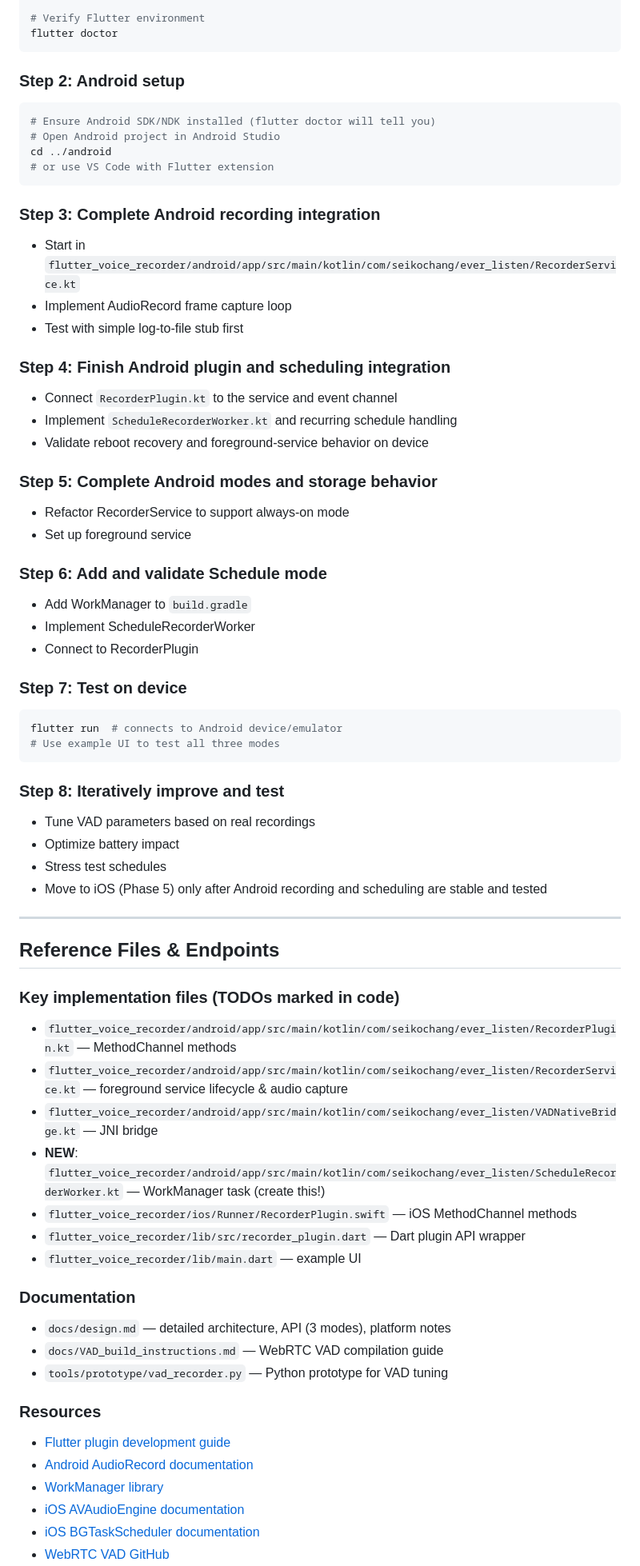
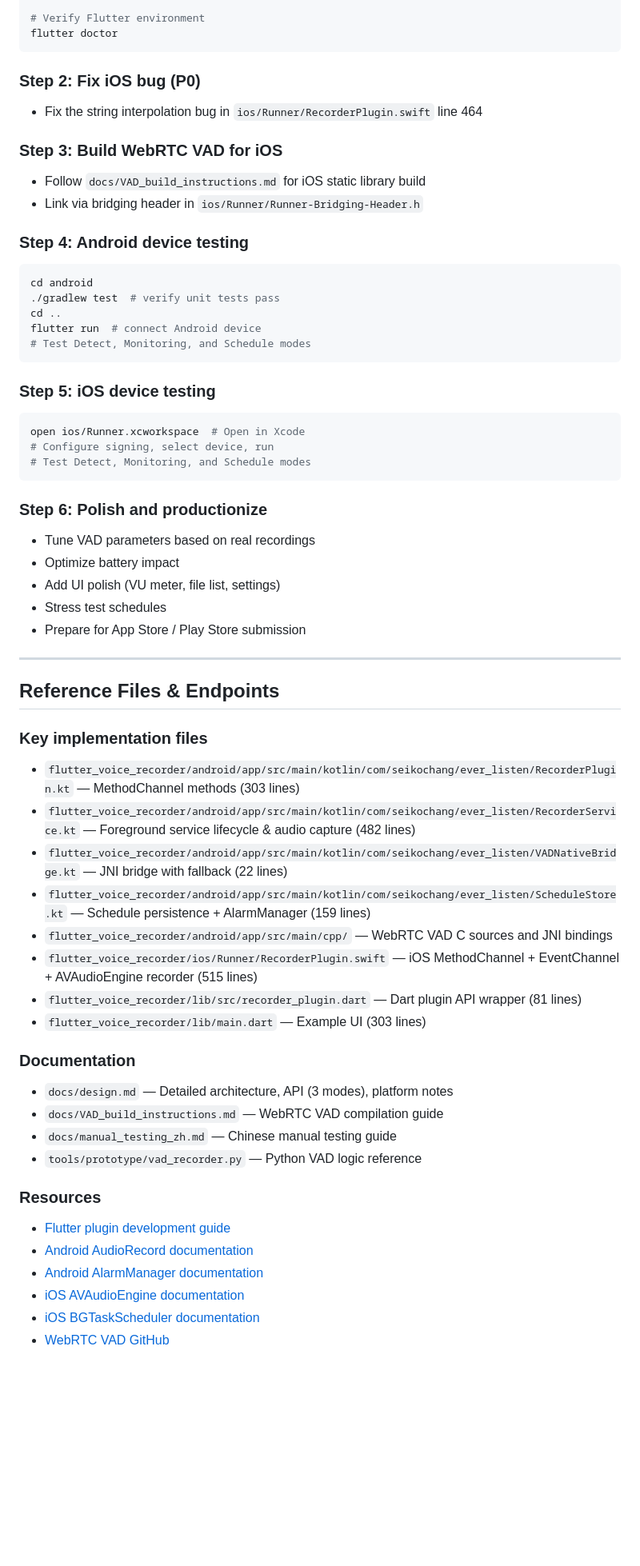
Before and after one commit to SeikoChang/ever-listen, a Markdown page: AGENT.md, the part around one of its changes. Shown at 80% size. GitHub-like rendering; blank space fills up the shorter version.

````diff
--- a/AGENT.md
+++ b/AGENT.md
@@ -328,67 +249,60 @@ flutter pub get
 flutter doctor
 ```
 
-### Step 2: Android setup
+### Step 2: Fix iOS bug (P0)
+- Fix the string interpolation bug in `ios/Runner/RecorderPlugin.swift` line 464
+
+### Step 3: Build WebRTC VAD for iOS
+- Follow `docs/VAD_build_instructions.md` for iOS static library build
+- Link via bridging header in `ios/Runner/Runner-Bridging-Header.h`
+
+### Step 4: Android device testing
 ```bash
-# Ensure Android SDK/NDK installed (flutter doctor will tell you)
-# Open Android project in Android Studio
-cd ../android
-# or use VS Code with Flutter extension
+cd android
+./gradlew test  # verify unit tests pass
+cd ..
+flutter run  # connect Android device
+# Test Detect, Monitoring, and Schedule modes
 ```
 
-### Step 3: Complete Android recording integration
-- Start in `flutter_voice_recorder/android/app/src/main/kotlin/com/seikochang/ever_listen/RecorderService.kt`
-- Implement AudioRecord frame capture loop
-- Test with simple log-to-file stub first
-
-### Step 4: Finish Android plugin and scheduling integration
-- Connect `RecorderPlugin.kt` to the service and event channel
-- Implement `ScheduleRecorderWorker.kt` and recurring schedule handling
-- Validate reboot recovery and foreground-service behavior on device
-
-### Step 5: Complete Android modes and storage behavior
-- Refactor RecorderService to support always-on mode
-- Set up foreground service
-
-### Step 6: Add and validate Schedule mode
-- Add WorkManager to `build.gradle`
-- Implement ScheduleRecorderWorker
-- Connect to RecorderPlugin
-
-### Step 7: Test on device
+### Step 5: iOS device testing
 ```bash
-flutter run  # connects to Android device/emulator
-# Use example UI to test all three modes
+open ios/Runner.xcworkspace  # Open in Xcode
+# Configure signing, select device, run
+# Test Detect, Monitoring, and Schedule modes
 ```
 
-### Step 8: Iteratively improve and test
+### Step 6: Polish and productionize
 - Tune VAD parameters based on real recordings
 - Optimize battery impact
+- Add UI polish (VU meter, file list, settings)
 - Stress test schedules
-- Move to iOS (Phase 5) only after Android recording and scheduling are stable and tested
+- Prepare for App Store / Play Store submission
 
 ---
 
 ## Reference Files & Endpoints
 
-### Key implementation files (TODOs marked in code)
-- `flutter_voice_recorder/android/app/src/main/kotlin/com/seikochang/ever_listen/RecorderPlugin.kt` — MethodChannel methods
-- `flutter_voice_recorder/android/app/src/main/kotlin/com/seikochang/ever_listen/RecorderService.kt` — foreground service lifecycle & audio capture
-- `flutter_voice_recorder/android/app/src/main/kotlin/com/seikochang/ever_listen/VADNativeBridge.kt` — JNI bridge
-- **NEW**: `flutter_voice_recorder/android/app/src/main/kotlin/com/seikochang/ever_listen/ScheduleRecorderWorker.kt` — WorkManager task (create this!)
-- `flutter_voice_recorder/ios/Runner/RecorderPlugin.swift` — iOS MethodChannel methods
-- `flutter_voice_recorder/lib/src/recorder_plugin.dart` — Dart plugin API wrapper
-- `flutter_voice_recorder/lib/main.dart` — example UI
+### Key implementation files
+- `flutter_voice_recorder/android/app/src/main/kotlin/com/seikochang/ever_listen/RecorderPlugin.kt` — MethodChannel methods (303 lines)
+- `flutter_voice_recorder/android/app/src/main/kotlin/com/seikochang/ever_listen/RecorderService.kt` — Foreground service lifecycle & audio capture (482 lines)
+- `flutter_voice_recorder/android/app/src/main/kotlin/com/seikochang/ever_listen/VADNativeBridge.kt` — JNI bridge with fallback (22 lines)
+- `flutter_voice_recorder/android/app/src/main/kotlin/com/seikochang/ever_listen/ScheduleStore.kt` — Schedule persistence + AlarmManager (159 lines)
+- `flutter_voice_recorder/android/app/src/main/cpp/` — WebRTC VAD C sources and JNI bindings
+- `flutter_voice_recorder/ios/Runner/RecorderPlugin.swift` — iOS MethodChannel + EventChannel + AVAudioEngine recorder (515 lines)
+- `flutter_voice_recorder/lib/src/recorder_plugin.dart` — Dart plugin API wrapper (81 lines)
+- `flutter_voice_recorder/lib/main.dart` — Example UI (303 lines)
 
 ### Documentation
-- `docs/design.md` — detailed architecture, API (3 modes), platform notes
+- `docs/design.md` — Detailed architecture, API (3 modes), platform notes
 - `docs/VAD_build_instructions.md` — WebRTC VAD compilation guide
-- `tools/prototype/vad_recorder.py` — Python prototype for VAD tuning
+- `docs/manual_testing_zh.md` — Chinese manual testing guide
+- `tools/prototype/vad_recorder.py` — Python VAD logic reference
 
 ### Resources
 - [Flutter plugin development guide](https://flutter.dev/docs/development/packages-and-plugins/developing-packages)
 - [Android AudioRecord documentation](https://developer.android.com/reference/android/media/AudioRecord)
-- [WorkManager library](https://developer.android.com/topic/libraries/architecture/workmanager)
+- [Android AlarmManager documentation](https://developer.android.com/reference/android/app/AlarmManager)
 - [iOS AVAudioEngine documentation](https://developer.apple.com/documentation/avfoundation/avaudioengine)
 - [iOS BGTaskScheduler documentation](https://developer.apple.com/documentation/backgroundtasks/bgtaskscheduler)
 - [WebRTC VAD GitHub](https://github.com/google/webrtc-audio-processing)
````
Also changed, not shown: other parts of AGENT.md (+128 -204 lines), TODOs.md (+17 -0 lines).
